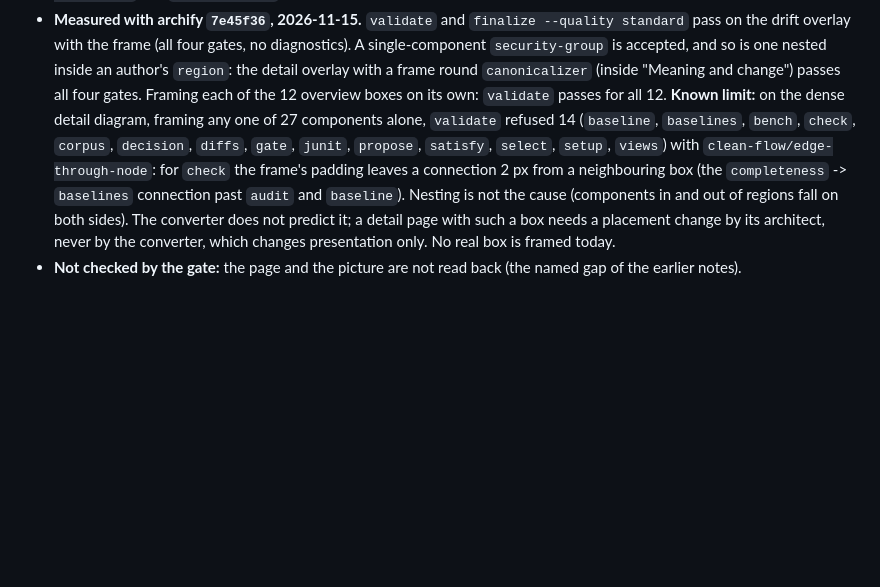
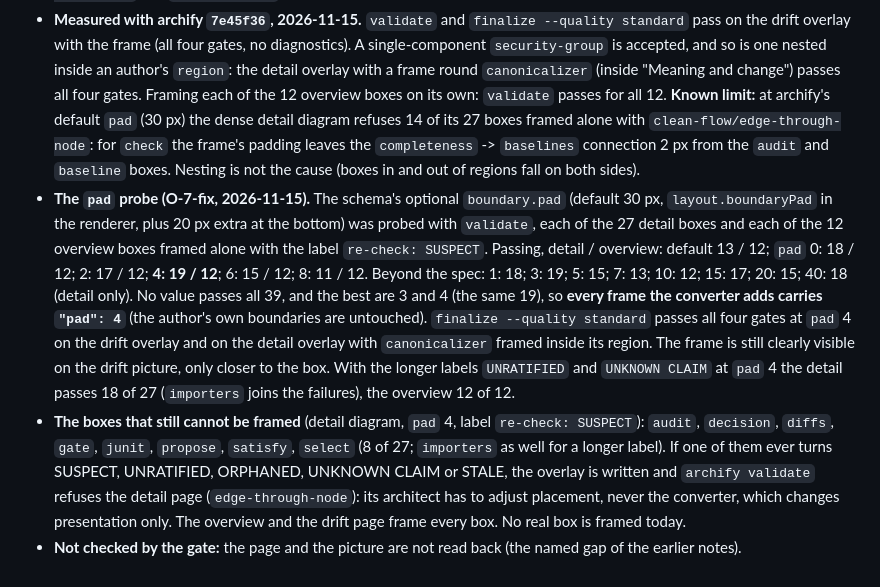
Before and after one commit to autox-my/req, a Markdown page: docs/adr/0052-an-architecture-diagram-shows-the-claims-its-components-satisfy.md, the part around the change. Drawn GitHub-style; blank space fills up the shorter version.

```diff
--- a/docs/adr/0052-an-architecture-diagram-shows-the-claims-its-components-satisfy.md
+++ b/docs/adr/0052-an-architecture-diagram-shows-the-claims-its-components-satisfy.md
@@ -331,11 +331,22 @@ HOLDS box, so a visitor did not see it. The owner chose, on 2026-11-14, a frame
 - **Measured with archify `7e45f36`, 2026-11-15.** `validate` and `finalize --quality standard` pass on the drift overlay with
   the frame (all four gates, no diagnostics). A single-component `security-group` is accepted, and so is one nested inside an
   author's `region`: the detail overlay with a frame round `canonicalizer` (inside "Meaning and change") passes all four gates.
-  Framing each of the 12 overview boxes on its own: `validate` passes for all 12. **Known limit:** on the dense detail
-  diagram, framing any one of 27 components alone, `validate` refused 14 (`baseline`, `baselines`, `bench`, `check`, `corpus`,
-  `decision`, `diffs`, `gate`, `junit`, `propose`, `satisfy`, `select`, `setup`, `views`) with `clean-flow/edge-through-node`:
-  for `check` the frame's padding leaves a connection 2 px from a neighbouring box (the `completeness` -> `baselines`
-  connection past `audit` and `baseline`). Nesting is not the cause (components in and out of regions fall on both sides). The
-  converter does not predict it; a detail page with such a box needs a placement change by its architect, never by the
-  converter, which changes presentation only. No real box is framed today.
+  Framing each of the 12 overview boxes on its own: `validate` passes for all 12. **Known limit:** at archify's default `pad`
+  (30 px) the dense detail diagram refuses 14 of its 27 boxes framed alone with `clean-flow/edge-through-node`: for `check`
+  the frame's padding leaves the `completeness` -> `baselines` connection 2 px from the `audit` and `baseline` boxes. Nesting
+  is not the cause (boxes in and out of regions fall on both sides).
+- **The `pad` probe (O-7-fix, 2026-11-15).** The schema's optional `boundary.pad` (default 30 px, `layout.boundaryPad` in the
+  renderer, plus 20 px extra at the bottom) was probed with `validate`, each of the 27 detail boxes and each of the 12 overview
+  boxes framed alone with the label `re-check: SUSPECT`. Passing, detail / overview: default 13 / 12; `pad` 0: 18 / 12; 2: 17 / 12;
+  **4: 19 / 12**; 6: 15 / 12; 8: 11 / 12. Beyond the spec: 1: 18; 3: 19; 5: 15; 7: 13; 10: 12; 15: 17; 20: 15; 40: 18 (detail only). No
+  value passes all 39, and the best are 3 and 4 (the same 19), so **every frame the converter adds carries `"pad": 4`** (the
+  author's own boundaries are untouched). `finalize --quality standard` passes all four gates at `pad` 4 on the drift overlay
+  and on the detail overlay with `canonicalizer` framed inside its region. The frame is still clearly visible on the drift
+  picture, only closer to the box. With the longer labels `UNRATIFIED` and `UNKNOWN CLAIM` at `pad` 4 the detail passes 18 of 27
+  (`importers` joins the failures), the overview 12 of 12.
+- **The boxes that still cannot be framed** (detail diagram, `pad` 4, label `re-check: SUSPECT`): `audit`, `decision`, `diffs`, `gate`,
+  `junit`, `propose`, `satisfy`, `select` (8 of 27; `importers` as well for a longer label). If one of them ever turns
+  SUSPECT, UNRATIFIED, ORPHANED, UNKNOWN CLAIM or STALE, the overlay is written and `archify validate` refuses the detail page
+  (`edge-through-node`): its architect has to adjust placement, never the converter, which changes presentation only. The
+  overview and the drift page frame every box. No real box is framed today.
 - **Not checked by the gate:** the page and the picture are not read back (the named gap of the earlier notes).
```
Also changed, not shown: examples/graph/README.md (+3 -1 lines), docs/architecture/drift/req-drift.png, 4 other files.
